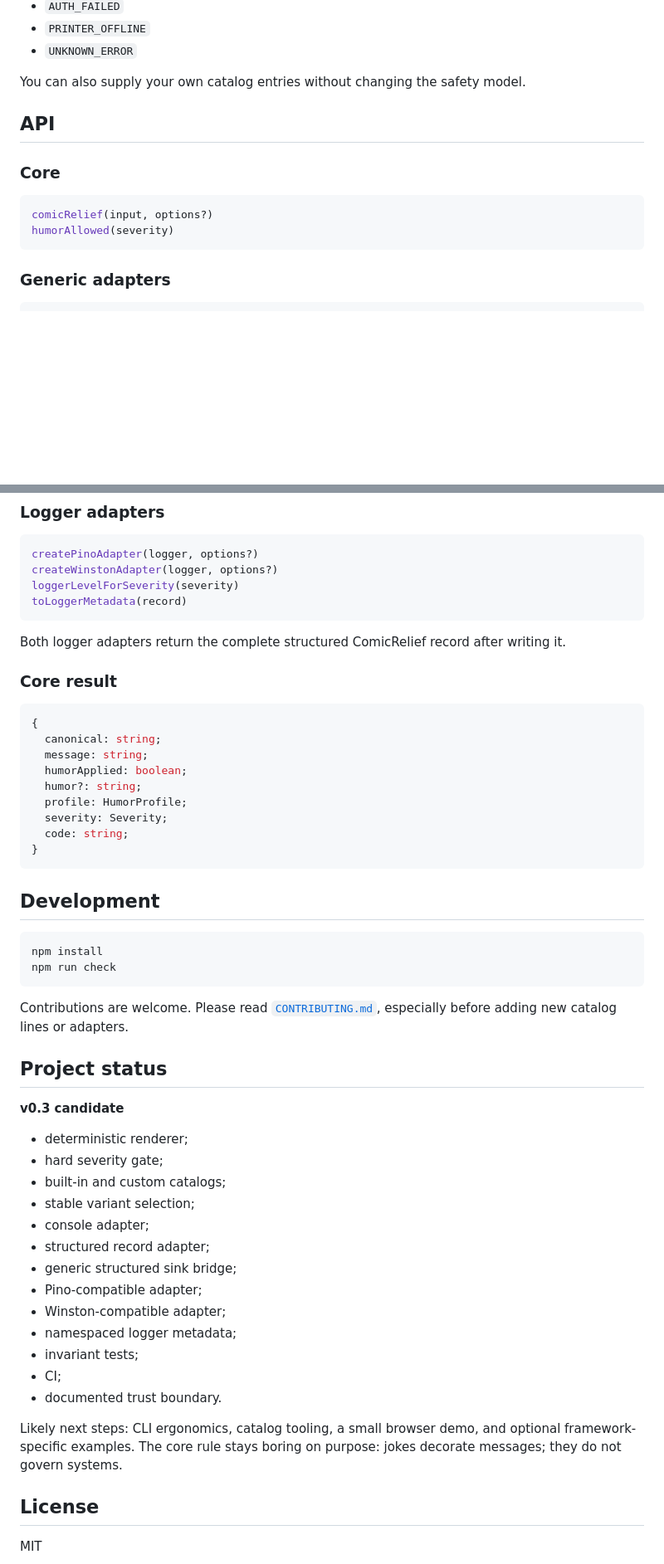
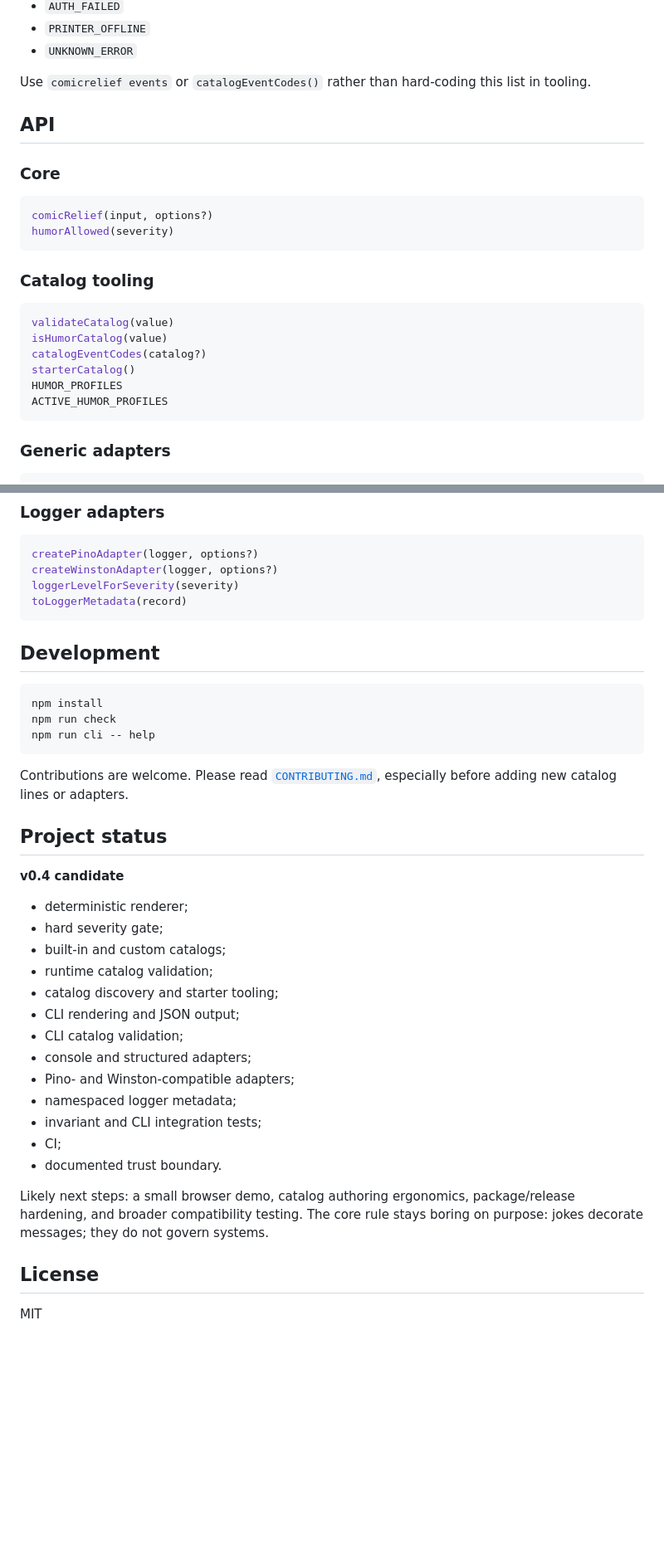
Before and after one commit to MichaelWave369/ComicRelief, a Markdown page: README.md, 2 parts joined by grey strips. Shown at 83% size. Rendered like a GitHub page; blank space fills up the shorter version.

````diff
--- a/README.md
+++ b/README.md
@@ -336,7 +354,7 @@ The first catalog includes:
 - `PRINTER_OFFLINE`
 - `UNKNOWN_ERROR`
 
-You can also supply your own catalog entries without changing the safety model.
+Use `comicrelief events` or `catalogEventCodes()` rather than hard-coding this list in tooling.
 
 ## API
 
@@ -345,6 +363,17 @@ You can also supply your own catalog entries without changing the safety model.
 ```ts
 comicRelief(input, options?)
 humorAllowed(severity)
+```
+
+### Catalog tooling
+
+```ts
+validateCatalog(value)
+isHumorCatalog(value)
+catalogEventCodes(catalog?)
+starterCatalog()
+HUMOR_PROFILES
+ACTIVE_HUMOR_PROFILES
 ```
 
 ### Generic adapters
@@ -365,50 +394,35 @@ loggerLevelForSeverity(severity)
 toLoggerMetadata(record)
 ```
 
-Both logger adapters return the complete structured ComicRelief record after writing it.
-
-### Core result
-
-```ts
-{
-  canonical: string;
-  message: string;
-  humorApplied: boolean;
-  humor?: string;
-  profile: HumorProfile;
-  severity: Severity;
-  code: string;
-}
-```
-
 ## Development
 
 ```bash
 npm install
 npm run check
+npm run cli -- help
 ```
 
 Contributions are welcome. Please read [`CONTRIBUTING.md`](CONTRIBUTING.md), especially before adding new catalog lines or adapters.
 
 ## Project status
 
-**v0.3 candidate**
+**v0.4 candidate**
 
 - deterministic renderer;
 - hard severity gate;
 - built-in and custom catalogs;
-- stable variant selection;
-- console adapter;
-- structured record adapter;
-- generic structured sink bridge;
-- Pino-compatible adapter;
-- Winston-compatible adapter;
+- runtime catalog validation;
+- catalog discovery and starter tooling;
+- CLI rendering and JSON output;
+- CLI catalog validation;
+- console and structured adapters;
+- Pino- and Winston-compatible adapters;
 - namespaced logger metadata;
-- invariant tests;
+- invariant and CLI integration tests;
 - CI;
 - documented trust boundary.
 
-Likely next steps: CLI ergonomics, catalog tooling, a small browser demo, and optional framework-specific examples. The core rule stays boring on purpose: jokes decorate messages; they do not govern systems.
+Likely next steps: a small browser demo, catalog authoring ergonomics, package/release hardening, and broader compatibility testing. The core rule stays boring on purpose: jokes decorate messages; they do not govern systems.
 
 ## License
 
````
Also changed, not shown: other parts of README.md (+120 -102 lines).
